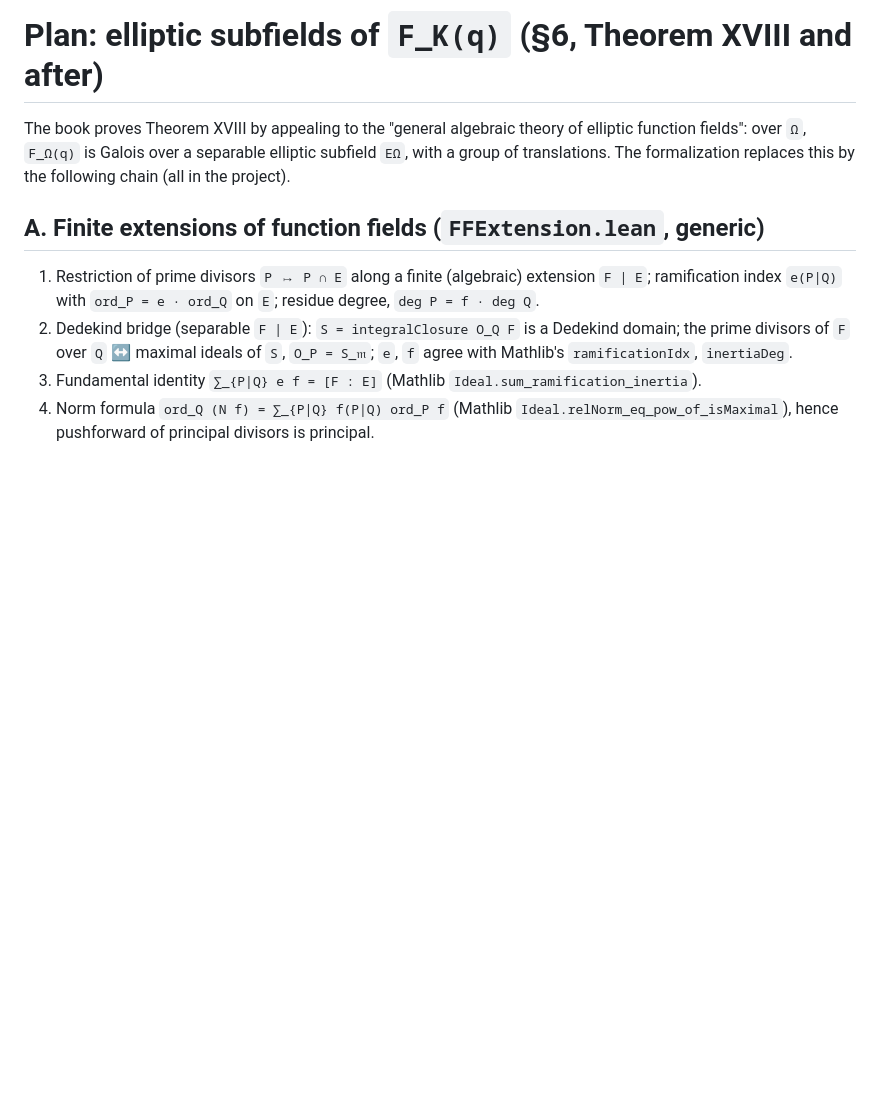
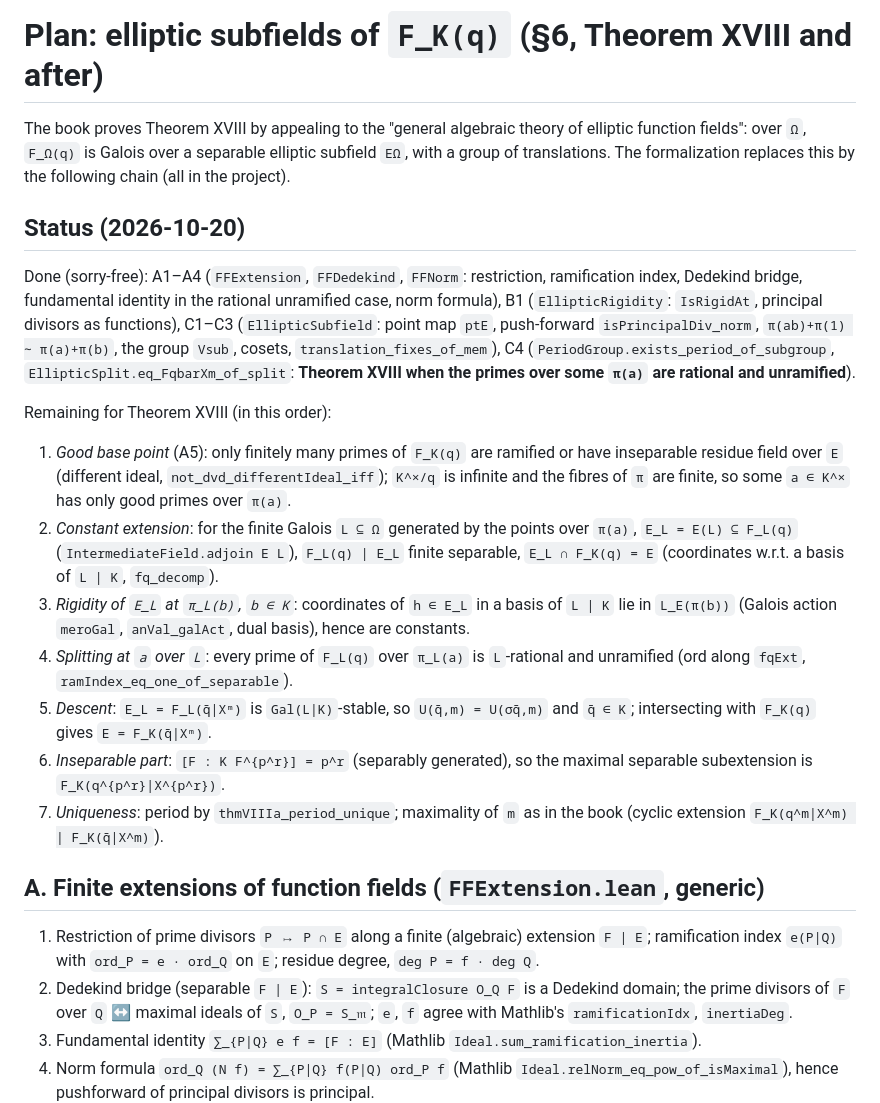
Before and after one commit to mmasdeu/analysis_roquette, a Markdown page: PLAN.md, the part around the change. Rendered like a GitHub page; blank space fills up the shorter version.

Commit message:
PLAN: status and remaining steps for Theorem XVIII
Co-Authored-By: Claude Opus 5.5 <noreply@anthropic.com>

```diff
--- a/PLAN.md
+++ b/PLAN.md
@@ -3,6 +3,34 @@
 The book proves Theorem XVIII by appealing to the "general algebraic theory of elliptic function
 fields": over `Ω`, `F_Ω(q)` is Galois over a separable elliptic subfield `EΩ`, with a group of
 translations.  The formalization replaces this by the following chain (all in the project).
+
+## Status (2026-10-20)
+
+Done (sorry-free): A1–A4 (`FFExtension`, `FFDedekind`, `FFNorm`: restriction, ramification index,
+Dedekind bridge, fundamental identity in the rational unramified case, norm formula), B1
+(`EllipticRigidity`: `IsRigidAt`, principal divisors as functions), C1–C3 (`EllipticSubfield`: point
+map `ptE`, push-forward `isPrincipalDiv_norm`, `π(ab)+π(1) ∼ π(a)+π(b)`, the group `Vsub`, cosets,
+`translation_fixes_of_mem`), C4 (`PeriodGroup.exists_period_of_subgroup`,
+`EllipticSplit.eq_FqbarXm_of_split`: **Theorem XVIII when the primes over some `π(a)` are rational
+and unramified**).
+
+Remaining for Theorem XVIII (in this order):
+1. *Good base point* (A5): only finitely many primes of `F_K(q)` are ramified or have inseparable
+   residue field over `E` (different ideal, `not_dvd_differentIdeal_iff`); `K^×/q` is infinite and
+   the fibres of `π` are finite, so some `a ∈ K^×` has only good primes over `π(a)`.
+2. *Constant extension*: for the finite Galois `L ⊆ Ω` generated by the points over `π(a)`,
+   `E_L = E(L) ⊆ F_L(q)` (`IntermediateField.adjoin E L`), `F_L(q) | E_L` finite separable,
+   `E_L ∩ F_K(q) = E` (coordinates w.r.t. a basis of `L | K`, `fq_decomp`).
+3. *Rigidity of `E_L` at `π_L(b)`, `b ∈ K`*: coordinates of `h ∈ E_L` in a basis of `L | K` lie in
+   `L_E(π(b))` (Galois action `meroGal`, `anVal_galAct`, dual basis), hence are constants.
+4. *Splitting at `a` over `L`*: every prime of `F_L(q)` over `π_L(a)` is `L`-rational and
+   unramified (ord along `fqExt`, `ramIndex_eq_one_of_separable`).
+5. *Descent*: `E_L = F_L(q̄|Xᵐ)` is `Gal(L|K)`-stable, so `U(q̄,m) = U(σq̄,m)` and `q̄ ∈ K`;
+   intersecting with `F_K(q)` gives `E = F_K(q̄|Xᵐ)`.
+6. *Inseparable part*: `[F : K F^{p^r}] = p^r` (separably generated), so the maximal separable
+   subextension is `F_K(q^{p^r}|X^{p^r})`.
+7. *Uniqueness*: period by `thmVIIIa_period_unique`; maximality of `m` as in the book (cyclic
+   extension `F_K(q^m|X^m) | F_K(q̄|X^m)`).
 
 ## A. Finite extensions of function fields (`FFExtension.lean`, generic)
 1. Restriction of prime divisors `P ↦ P ∩ E` along a finite (algebraic) extension `F | E`;
```
